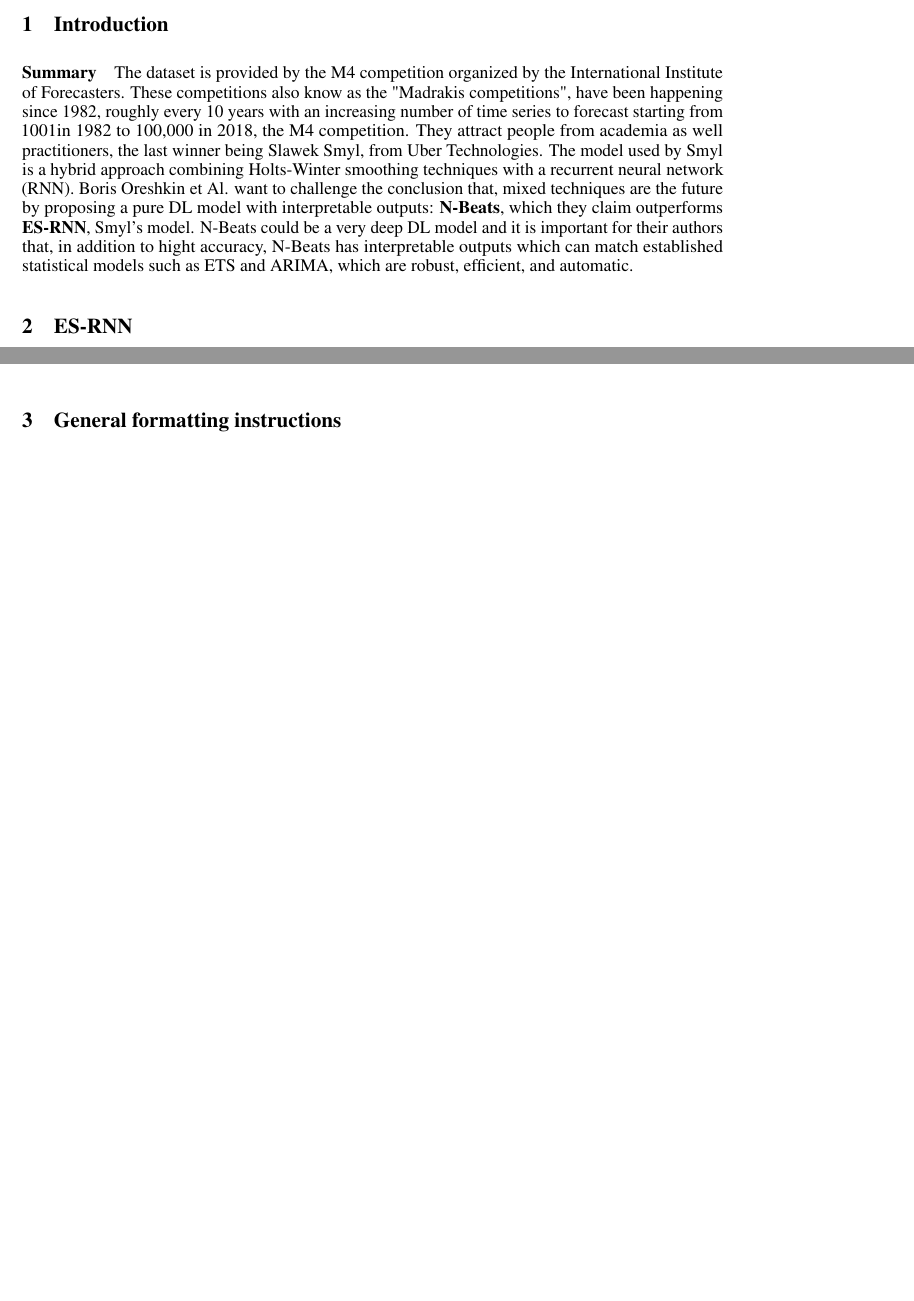
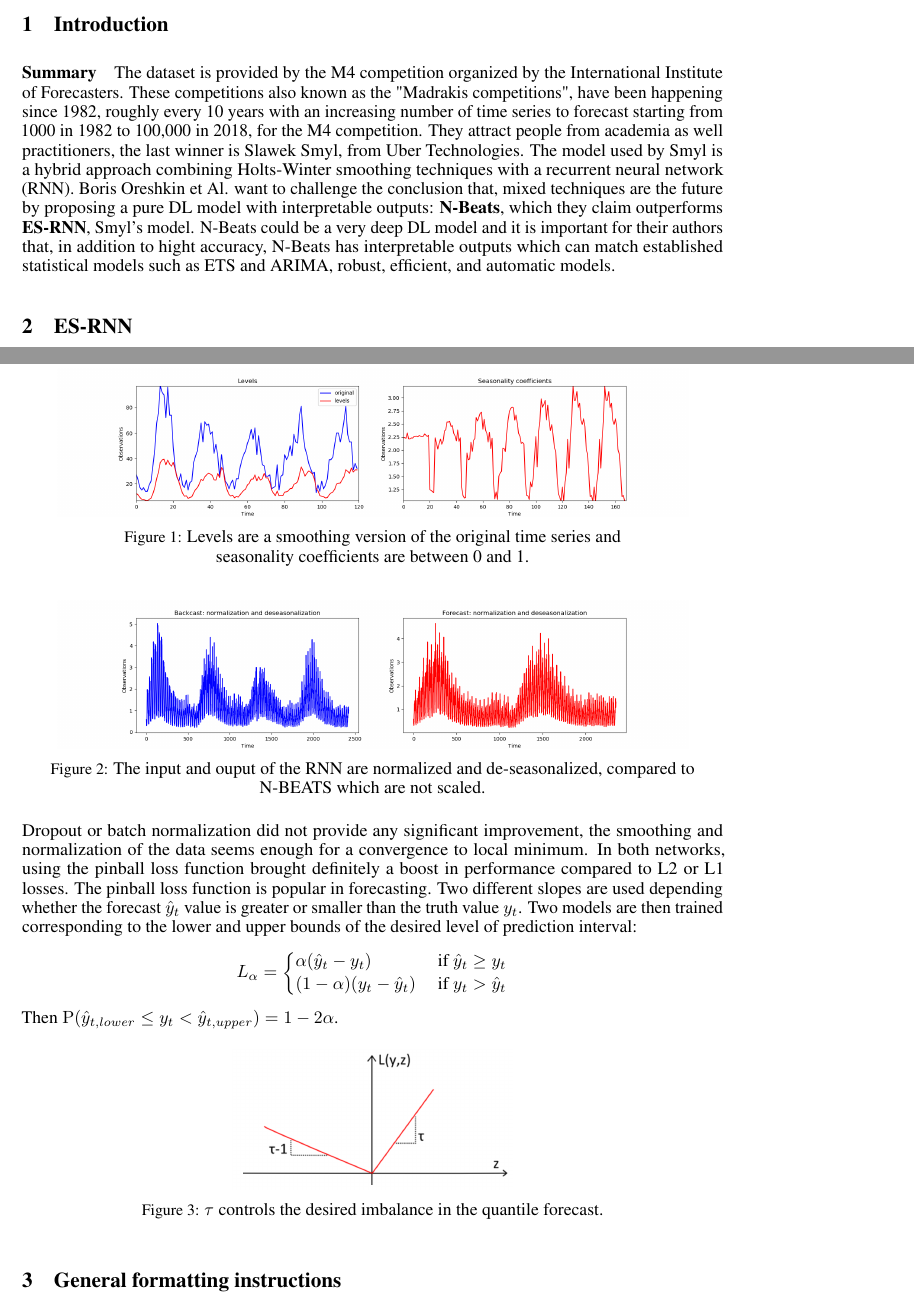
Before and after one commit to ygrepo/DS-GA-3001-001-Project, a LaTeX paper (docs/main.tex): two parts of pages 1 and 3 of 7, joined at a grey line, cut so that both start at the same text, the shorter picture padded with empty space. Compiled offline with pdfLaTeX.

Commit message:
More report content

```diff
--- a/docs/main.tex
+++ b/docs/main.tex
@@ -29,6 +29,10 @@
 \usepackage{amsmath}
 \usepackage{graphicx}
 \graphicspath{ {./images/} }
+
+\usepackage{caption}
+\captionsetup[figure]{labelfont=small, justification=centering}
+\newcommand{\p}{\mathrm{P}}
 
 \title{Univariate Time Series Forecasting using ES-RNN and N-BEATS}
 
@@ -66,7 +70,7 @@
 
 \section{Introduction}
 
-\paragraph{Summary} The dataset is provided by the M4 competition organized by the International Institute of Forecasters. These competitions also know as the "Madrakis competitions", have been happening since 1982, roughly every 10 years with an increasing number of time series to forecast starting from 1001in 1982  to 100,000 in 2018, the M4 competition. They attract people from academia as well practitioners, the last winner being Slawek Smyl, from Uber Technologies. The model used by Smyl is a hybrid approach combining Holts-Winter smoothing techniques with a recurrent neural network (RNN). Boris Oreshkin et Al. want to challenge the conclusion that, mixed techniques are the future by proposing a pure DL model with interpretable outputs: \textbf{N-Beats}, which they claim outperforms \textbf{ES-RNN}, Smyl's model. N-Beats could be a very deep DL model and it is important for their authors that, in addition to hight accuracy, N-Beats has interpretable outputs which can match established statistical models such as ETS and ARIMA, which are robust, efficient, and automatic.
+\paragraph{Summary} The dataset is provided by the M4 competition organized by the International Institute of Forecasters. These competitions also known as the "Madrakis competitions", have been happening since 1982, roughly every 10 years with an increasing number of time series to forecast starting from 1000 in 1982  to 100,000 in 2018, for the M4 competition. They attract people from academia as well practitioners, the last winner is Slawek Smyl, from Uber Technologies. The model used by Smyl is a hybrid approach combining Holts-Winter smoothing techniques with a recurrent neural network (RNN). Boris Oreshkin et Al. want to challenge the conclusion that, mixed techniques are the future by proposing a pure DL model with interpretable outputs: \textbf{N-Beats}, which they claim outperforms \textbf{ES-RNN}, Smyl's model. N-Beats could be a very deep DL model and it is important for their authors that, in addition to hight accuracy, N-Beats has interpretable outputs which can match established statistical models such as ETS and ARIMA, robust, efficient, and automatic models.
 
 \section{ES-RNN}
 \label{ESRNN}
@@ -155,10 +159,37 @@
  Each time series is split into two windows: a backcast and forecast window.  Observations in each window are normalized and de-seasonalized using the coefficients of the exponential smoothing.
  In addition, a one-hot representation of the time series category is added to the input window.
 
- \begin{center}
-	\includegraphics{H344_levels_seasonalities.pdf}
-%	\includegraphics[scale=1,bb=0 0 30 30][width=0.5\linewidth]{H344_levels_seasonalities.png}
-\end{center}
+ \begin{figure}[ht]
+\centering
+	\includegraphics[width=0.9\columnwidth]{H344_levels_seasonalities.png}
+\caption{Levels are a smoothing version of the original time series and \\ seasonality coefficients are between 0 and 1.}
+\label{fig:levelsseasonality}
+\end{figure}
+
+\begin{figure}[ht]
+\centering
+	\includegraphics[width=0.9\columnwidth]{H344_windows.png}
+\caption{The input and ouput of the RNN are normalized and de-seasonalized, compared to N-BEATS which are not scaled.}
+\label{fig:normalizeddeseasonalized}
+\end{figure}
+Dropout or batch normalization did not provide any significant improvement, the smoothing and normalization of the data seems enough for a convergence to local minimum.
+In both networks, using the pinball loss function brought definitely a boost in performance compared to L2 or L1 losses. The pinball loss function is popular in forecasting. Two different slopes are used depending whether the forecast $\hat{y}_t$ value is greater
+or smaller than the truth value $y_t$. Two models are then trained corresponding to the lower and upper bounds of the desired level of prediction interval:
+\[
+	L_\alpha =
+	\begin{cases}
+		\alpha (\hat{y}_t  - y_t) & \text{ if } \hat{y}_t \geq y_t \\
+		(1-\alpha) (y_t - \hat{y}_t) & \text{ if }  y_t > \hat{y}_t
+	\end{cases}
+\]
+Then $\p(\hat{y}_{t, lower} \le y_t < \hat{y}_{t, upper}) = 1 - 2 \alpha$.
+\begin{figure}[ht]
+\centering
+	\includegraphics[width=0.4\columnwidth]{pinballloss.png}
+\caption{$\tau$ controls the desired imbalance in the quantile forecast.}
+\label{fig:pinballloss}
+\end{figure}
+
 
 \section{General formatting instructions}
 \label{gen_inst}
```
Also changed, not shown: docs/images/H344_windows.png (added), docs/images/pinballloss.png (added), docs/main.pdf, docs/main.tex (2 more changed lines), 4 other files.
